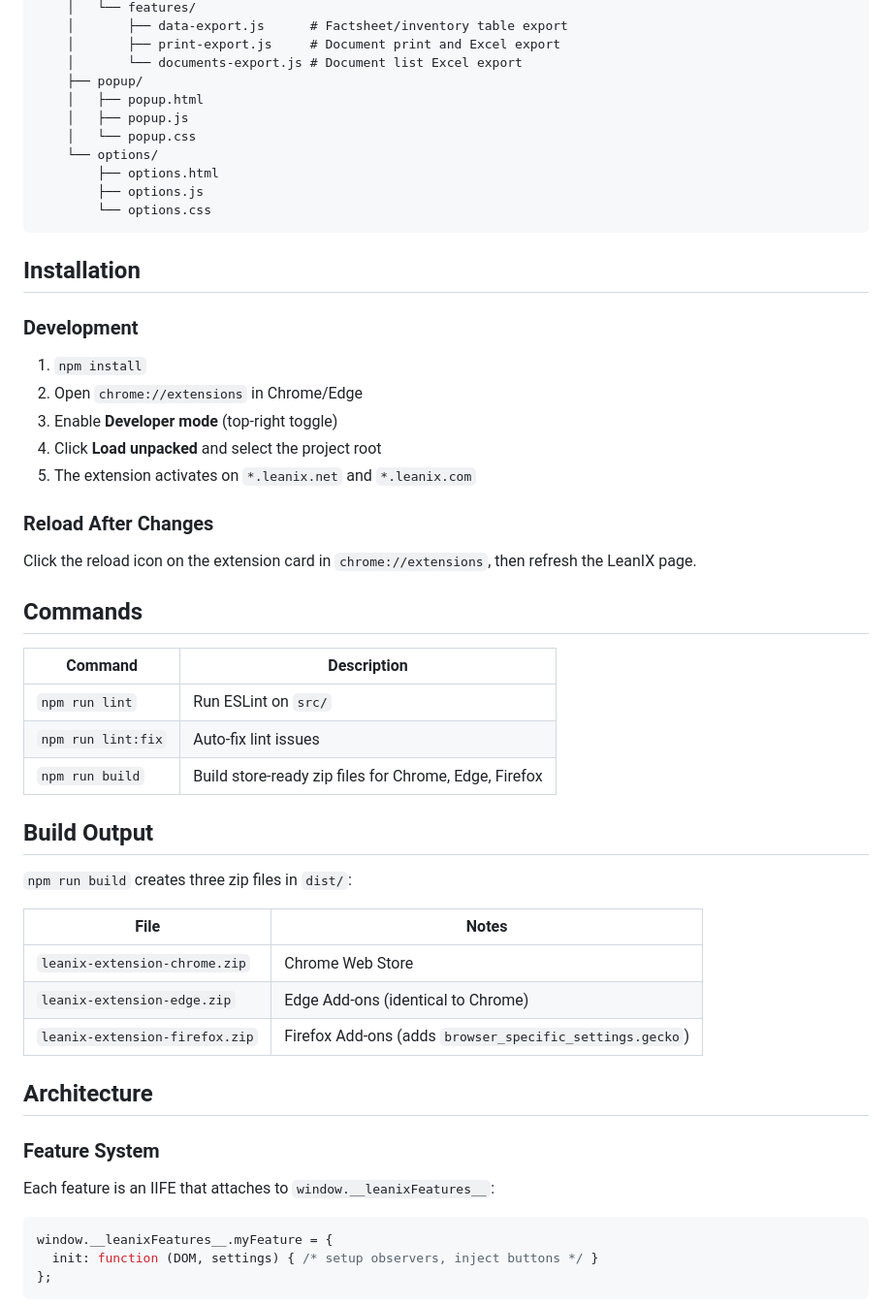
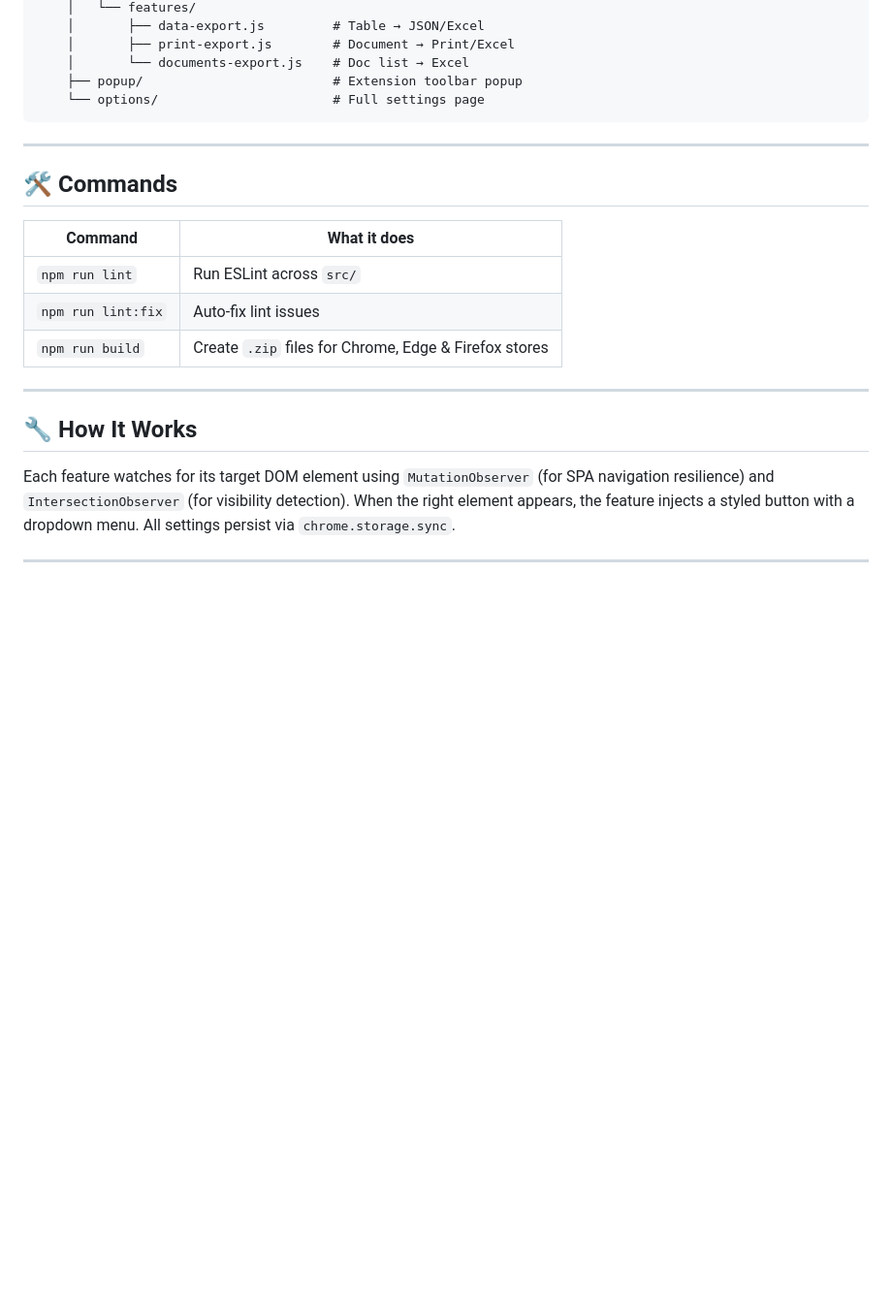
Before and after one commit to mitchelljfranklin/LeanIX-Accelerate, a Markdown page: README.md, the part around one of its changes. Shown at 97% size. GitHub-like rendering; blank space fills up the shorter version.

Commit message:
Update README with badges, hero section, feature cards

````diff
--- a/README.md
+++ b/README.md
@@ -58,55 +101,26 @@ leanix-extension/
     │   └── features/
-    │       ├── data-export.js      # Factsheet/inventory table export
-    │       ├── print-export.js     # Document print and Excel export
-    │       └── documents-export.js # Document list Excel export
-    ├── popup/
-    │   ├── popup.html
-    │   ├── popup.js
-    │   └── popup.css
-    └── options/
-        ├── options.html
-        ├── options.js
-        └── options.css
+    │       ├── data-export.js         # Table → JSON/Excel
+    │       ├── print-export.js        # Document → Print/Excel
+    │       └── documents-export.js    # Doc list → Excel
+    ├── popup/                         # Extension toolbar popup
+    └── options/                       # Full settings page
 ```
 
-## Installation
+---
 
-### Development
-1. `npm install`
-2. Open `chrome://extensions` in Chrome/Edge
-3. Enable **Developer mode** (top-right toggle)
-4. Click **Load unpacked** and select the project root
-5. The extension activates on `*.leanix.net` and `*.leanix.com`
+## 🛠 Commands
 
-### Reload After Changes
-Click the reload icon on the extension card in `chrome://extensions`, then refresh the LeanIX page.
+| Command | What it does |
+|---|---|
+| `npm run lint` | Run ESLint across `src/` |
+| `npm run lint:fix` | Auto-fix lint issues |
+| `npm run build` | Create `.zip` files for Chrome, Edge & Firefox stores |
 
-## Commands
+---
 
-| Command | Description |
-|---|---|
-| `npm run lint` | Run ESLint on `src/` |
-| `npm run lint:fix` | Auto-fix lint issues |
-| `npm run build` | Build store-ready zip files for Chrome, Edge, Firefox |
+## 🔧 How It Works
 
-## Build Output
+Each feature watches for its target DOM element using `MutationObserver` (for SPA navigation resilience) and `IntersectionObserver` (for visibility detection). When the right element appears, the feature injects a styled button with a dropdown menu. All settings persist via `chrome.storage.sync`.
 
-`npm run build` creates three zip files in `dist/`:
+---
 
-| File | Notes |
-|---|---|
-| `leanix-extension-chrome.zip` | Chrome Web Store |
-| `leanix-extension-edge.zip` | Edge Add-ons (identical to Chrome) |
-| `leanix-extension-firefox.zip` | Firefox Add-ons (adds `browser_specific_settings.gecko`) |
-
-## Architecture
-
-### Feature System
-Each feature is an IIFE that attaches to `window.__leanixFeatures__`:
-
-```js
-window.__leanixFeatures__.myFeature = {
-  init: function (DOM, settings) { /* setup observers, inject buttons */ }
-};
-```
-
````
Also changed, not shown: other parts of README.md (+84 -56 lines).
